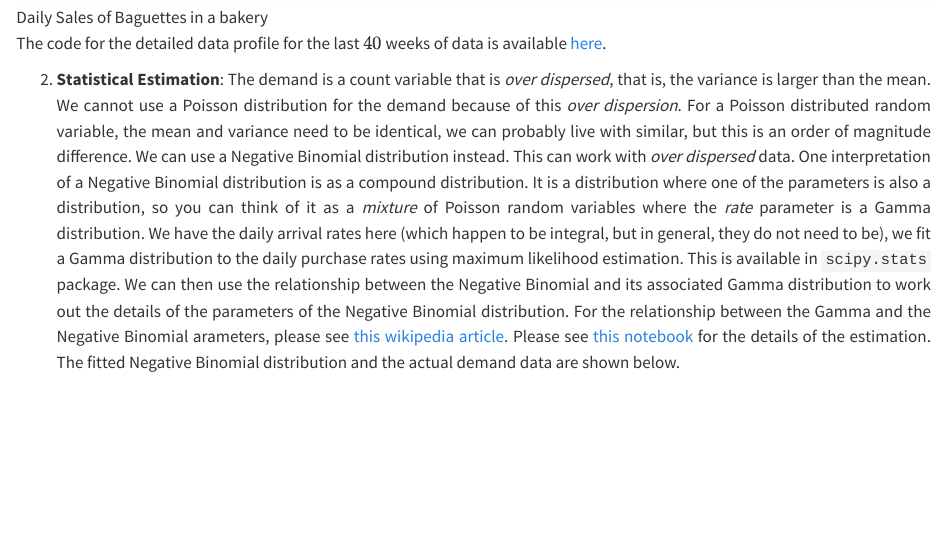
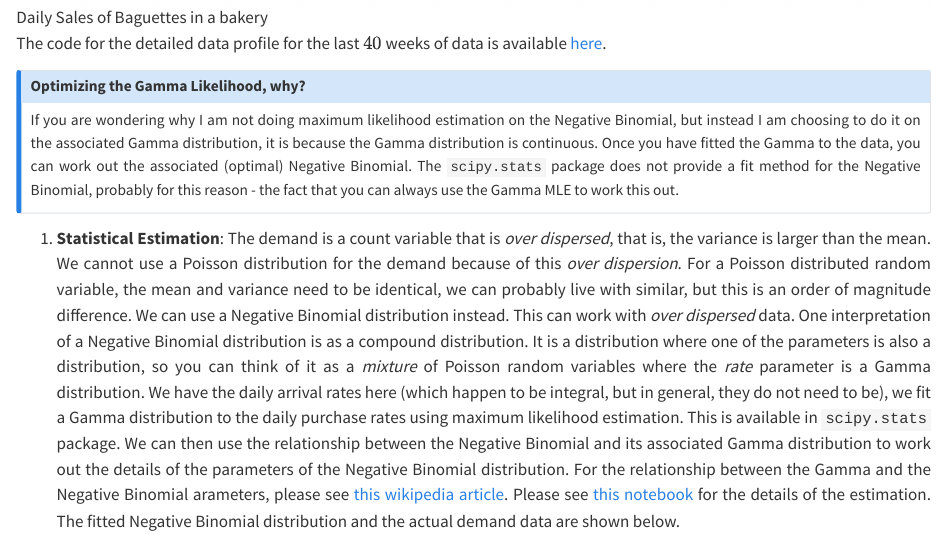
Before and after one commit to rajivsam/r2ds-blog, a Quarto document (posts/stochastic_opt/index.qmd): the page in a window 1100 px wide, from 1700 px down. Rendered offline with R 4.5, knitr and Pandoc in place of Quarto, with nearby package versions.

Commit message:
Adding call out notes.

```diff
--- a/posts/stochastic_opt/index.qmd
+++ b/posts/stochastic_opt/index.qmd
@@ -49,7 +49,13 @@ I am going to build on the preview I talked about in my previous post. The data
 
 The code for the detailed data profile for the last $40$ weeks of data is available [here](../../notebooks/bakery_sales_last_40_weeks.ipynb).
 
-2. **Statistical Estimation**:
+::: {.callout-note appearance="simple"}
+
+## Optimizing the Gamma Likelihood, why?
+If you are wondering why I am not doing maximum likelihood estimation on the Negative Binomial, but instead I am choosing to do it on the associated Gamma distribution, it is because the Gamma distribution is continuous. Once you have fitted the Gamma to the data, you can work out the associated (optimal) Negative Binomial. The `scipy.stats` package does not provide a fit method for the Negative Binomial, probably for this reason - the fact that you can always use the Gamma MLE to work this out.
+:::
+
+1. **Statistical Estimation**:
 The demand is a count variable that is _over dispersed_, that is, the variance is larger than the mean. We cannot use a Poisson distribution for the demand because of this _over dispersion_. For a Poisson distributed random variable, the mean and variance need to be identical, we can probably live with similar, but this is an order of magnitude difference. We can use a Negative Binomial distribution instead. This can work with _over dispersed_ data. One interpretation of a Negative Binomial distribution is as a compound distribution. It is a distribution where one of the parameters is also a distribution, so you can think of it as a _mixture_ of Poisson random variables where the _rate_ parameter is a Gamma distribution. We have the daily arrival rates here (which happen to be integral, but in general, they do not need to be), we fit a Gamma distribution to the daily purchase rates using maximum likelihood estimation. This is available in `scipy.stats` package. We can then use the relationship between the Negative Binomial and its associated Gamma distribution to work out the details of the parameters of the Negative Binomial distribution. For the relationship between the Gamma and the Negative Binomial arameters, please see [this wikipedia article](https://en.wikipedia.org/wiki/Negative_binomial_distribution#Gamma%E2%80%93Poisson_mixture). Please see [this notebook](../../notebooks/bakery_sales_last_40_weeks.ipynb) for the details of the estimation. The fitted Negative Binomial distribution and the actual demand data are shown below.
 
 ![Estimated Negative Binomial Demand Fit](neg_binomial_fit.png){fig-align="center"}
```
Also changed, not shown: docs/search.json, posts/stochastic_opt/index.qmd (5 more changed lines), 3 other files.
